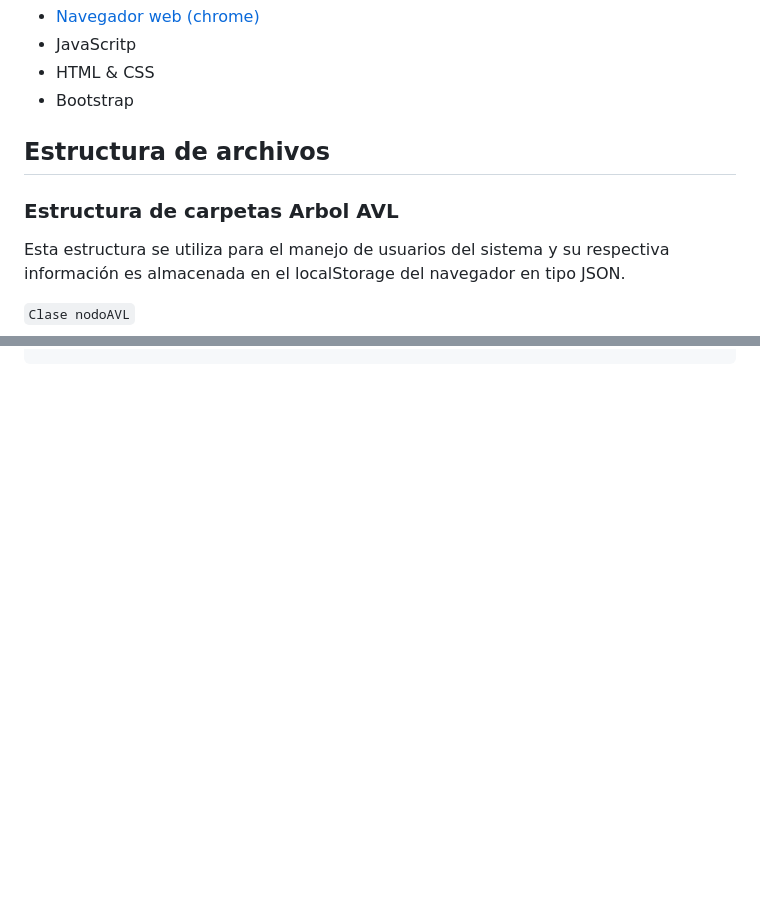
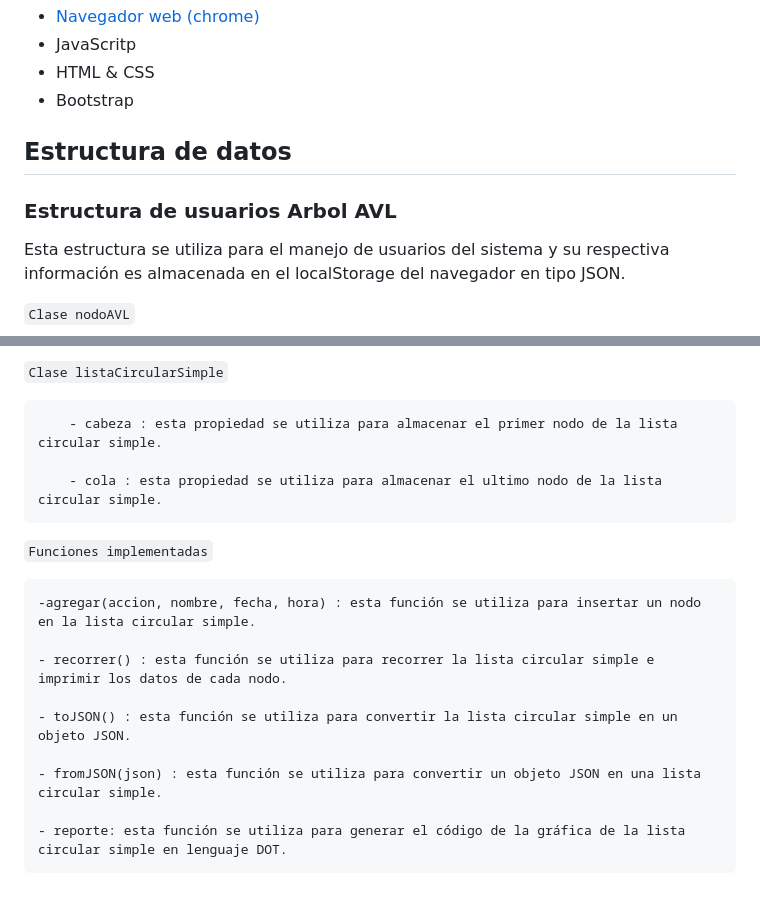
Before and after one commit to JonatanGonzalez0/EDD_1S2023_PY_201900570, a Markdown page: EDD_Projecto1_FASE2/Manual Tecnico.md, 2 parts joined by grey strips. Drawn GitHub-style; blank space fills up the shorter version.

```diff
--- a/EDD_Projecto1_FASE2/Manual Tecnico.md
+++ b/EDD_Projecto1_FASE2/Manual Tecnico.md
@@ -11,9 +11,9 @@ El presente documento tiene como objetivo describir la estructura de datos utili
 - HTML & CSS
 - Bootstrap
 
-## Estructura de archivos
+## Estructura de datos
 
-### Estructura de carpetas Arbol AVL
+### Estructura de usuarios Arbol AVL
 
 Esta estructura se utiliza para el manejo de usuarios del sistema y su respectiva información es almacenada en el localStorage del navegador en tipo JSON.
 
@@ -96,0 +158,17 @@ Esta estructura se utiliza para el manejo de rutas de carpetas de cada usuario.
+`Clase listaCircularSimple`
+
+        - cabeza : esta propiedad se utiliza para almacenar el primer nodo de la lista circular simple.
+
+        - cola : esta propiedad se utiliza para almacenar el ultimo nodo de la lista circular simple.
+
+`Funciones implementadas`
+
+    -agregar(accion, nombre, fecha, hora) : esta función se utiliza para insertar un nodo en la lista circular simple.
+
+    - recorrer() : esta función se utiliza para recorrer la lista circular simple e imprimir los datos de cada nodo.
+
+    - toJSON() : esta función se utiliza para convertir la lista circular simple en un objeto JSON.
+
+    - fromJSON(json) : esta función se utiliza para convertir un objeto JSON en una lista circular simple.
+
+    - reporte: esta función se utiliza para generar el código de la gráfica de la lista circular simple en lenguaje DOT.
```
Also changed, not shown: other parts of EDD_Projecto1_FASE2/Manual Tecnico.md (+61 -0 lines).
